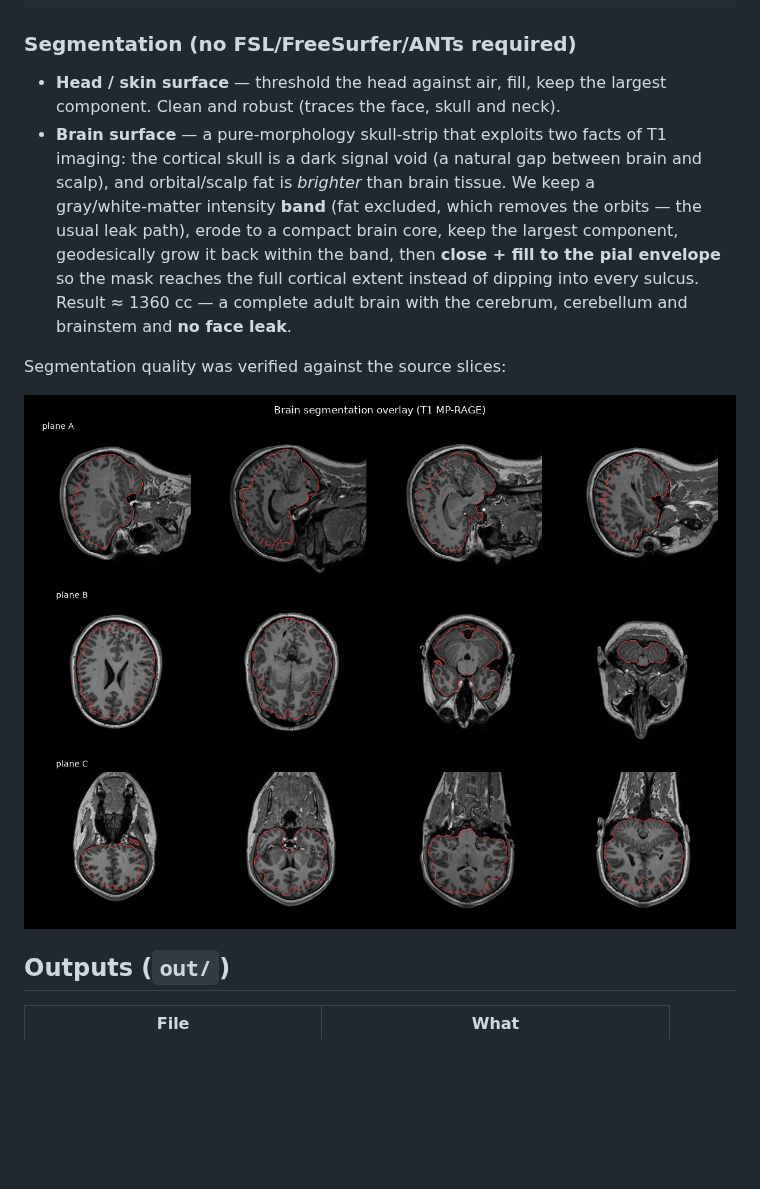
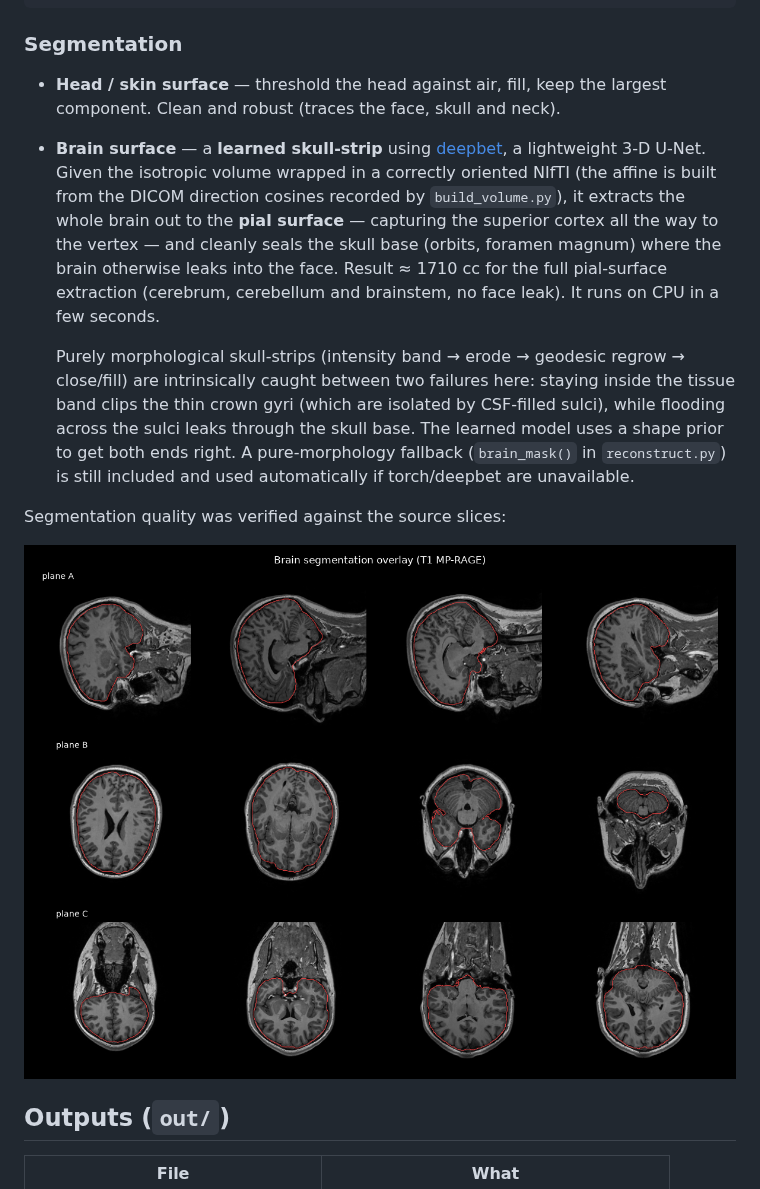
Before and after one commit to calvingunther66/brainmodel, a Markdown page: README.md, the part around one of its changes. Drawn GitHub-style; pictures changed too: out/slices_overlay.png; blank space fills up the shorter version.

````diff
--- a/README.md
+++ b/README.md
@@ -60,19 +60,27 @@ data/volume_raw.npy  (208×512×512, 1.0×0.5×0.5 mm)
 out/{brain,skin}.{stl,glb}     +  scripts/render.py → preview PNGs
 ```
 
-### Segmentation (no FSL/FreeSurfer/ANTs required)
+### Segmentation
 
 * **Head / skin surface** — threshold the head against air, fill, keep the
   largest component. Clean and robust (traces the face, skull and neck).
-* **Brain surface** — a pure‑morphology skull‑strip that exploits two facts of
-  T1 imaging: the cortical skull is a dark signal void (a natural gap between
-  brain and scalp), and orbital/scalp fat is *brighter* than brain tissue. We
-  keep a gray/white‑matter intensity **band** (fat excluded, which removes the
-  orbits — the usual leak path), erode to a compact brain core, keep the largest
-  component, geodesically grow it back within the band, then **close + fill to
-  the pial envelope** so the mask reaches the full cortical extent instead of
-  dipping into every sulcus. Result ≈ 1360 cc — a complete adult brain with the
-  cerebrum, cerebellum and brainstem and **no face leak**.
+* **Brain surface** — a **learned skull‑strip** using
+  [deepbet](https://github.com/wwu-mmll/deepbet), a lightweight 3‑D U‑Net.
+  Given the isotropic volume wrapped in a correctly oriented NIfTI (the affine
+  is built from the DICOM direction cosines recorded by `build_volume.py`), it
+  extracts the whole brain out to the **pial surface** — capturing the superior
+  cortex all the way to the vertex — and cleanly seals the skull base (orbits,
+  foramen magnum) where the brain otherwise leaks into the face. Result
+  ≈ 1710 cc for the full pial‑surface extraction (cerebrum, cerebellum and
+  brainstem, no face leak). It runs on CPU in a few seconds.
+
+  Purely morphological skull‑strips (intensity band → erode → geodesic regrow →
+  close/fill) are intrinsically caught between two failures here: staying inside
+  the tissue band clips the thin crown gyri (which are isolated by CSF‑filled
+  sulci), while flooding across the sulci leaks through the skull base. The
+  learned model uses a shape prior to get both ends right. A pure‑morphology
+  fallback (`brain_mask()` in `reconstruct.py`) is still included and used
+  automatically if torch/deepbet are unavailable.
 
 Segmentation quality was verified against the source slices:
 
````
Also changed, not shown: other parts of README.md (+6 -2 lines), out/render_brain.png, out/viewer_screenshot.png, out/viewer_skin_screenshot.png, 5 other files.
